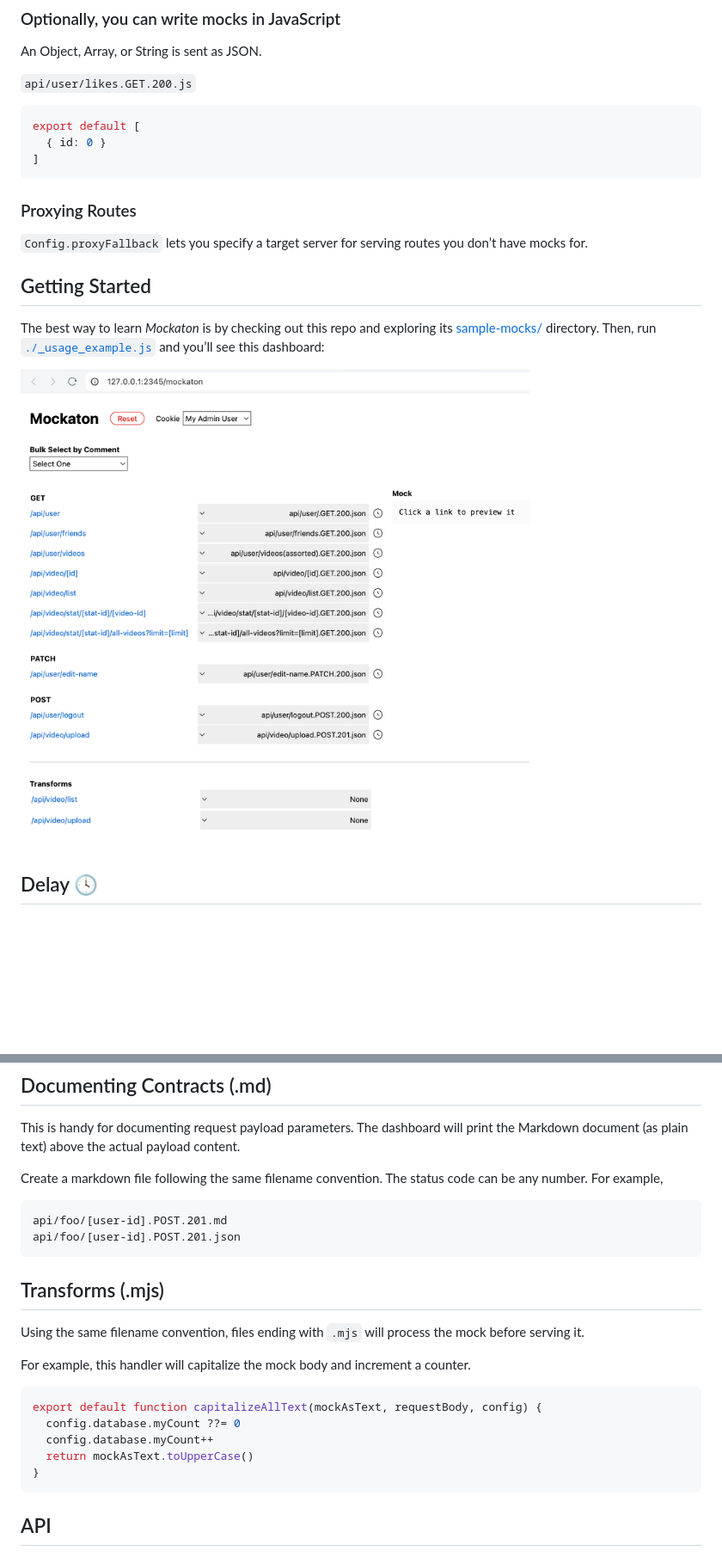
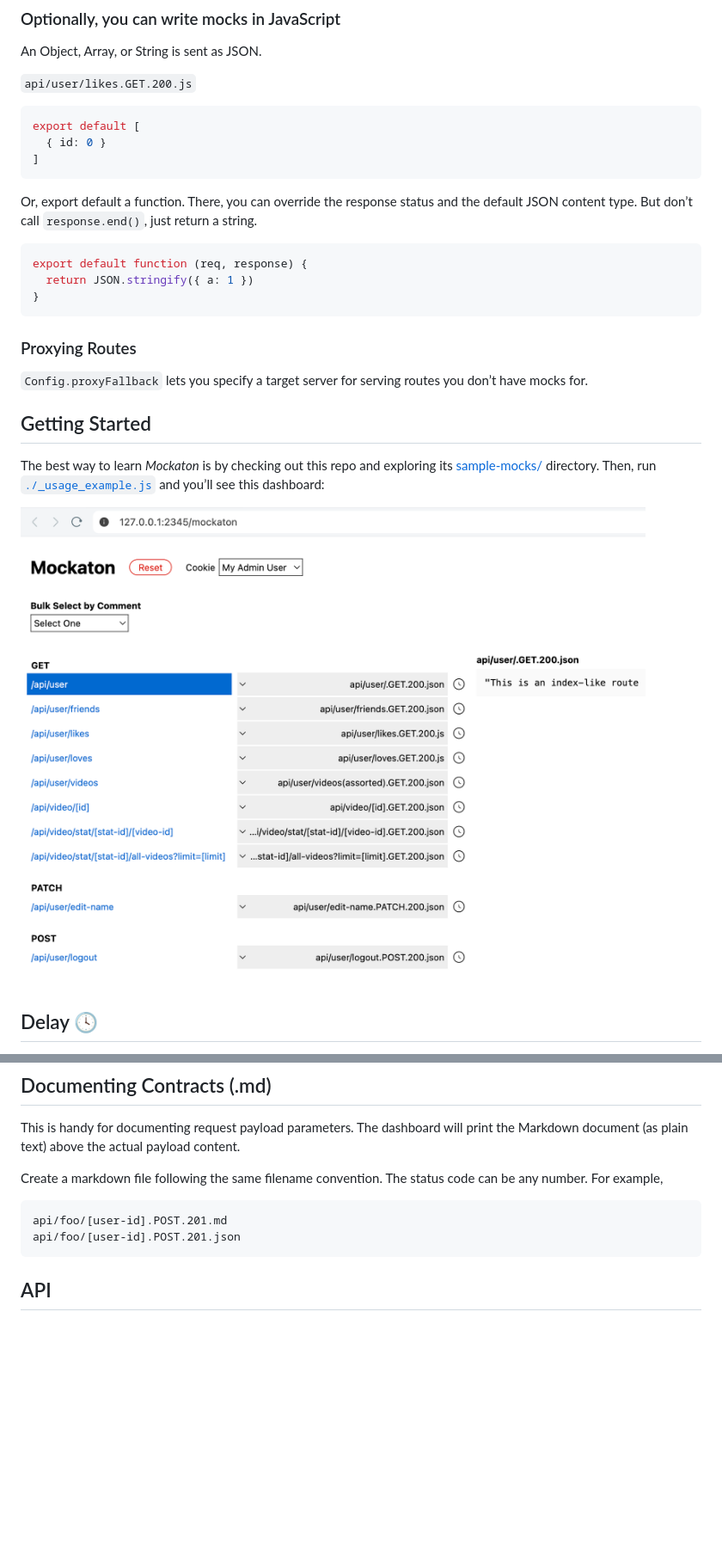
Before and after one commit to ericfortis/mockaton, a Markdown page: README.md, 2 parts joined by grey strips. Shown at 86% size. GitHub-like rendering; pictures changed too: README-dashboard.png; blank space fills up the shorter version.

````diff
--- a/README.md
+++ b/README.md
@@ -34,6 +34,15 @@ An Object, Array, or String is sent as JSON.
 export default [
   { id: 0 }
 ]
+```
+
+Or, export default a function. There, you
+can override the response status and the default JSON content
+type. But don’t call `response.end()`, just return a string.
+```js
+export default function (req, response) {
+  return JSON.stringify({ a: 1 })
+}
 ```
 
 
@@ -175,19 +183,6 @@ api/foo/[user-id].POST.201.md
 api/foo/[user-id].POST.201.json
 ```
 
-## Transforms (.mjs)
-Using the same filename convention, files ending
-with `.mjs` will process the mock before serving it.
-
-For example, this handler will capitalize the mock body and increment a counter.
-```js
-export default function capitalizeAllText(mockAsText, requestBody, config) {
-  config.database.myCount ??= 0
-  config.database.myCount++
-  return mockAsText.toUpperCase()
-}
-```
-
 
 ## API
 
````
Also changed, not shown: other parts of README.md (+1 -10 lines), 17 other files.
